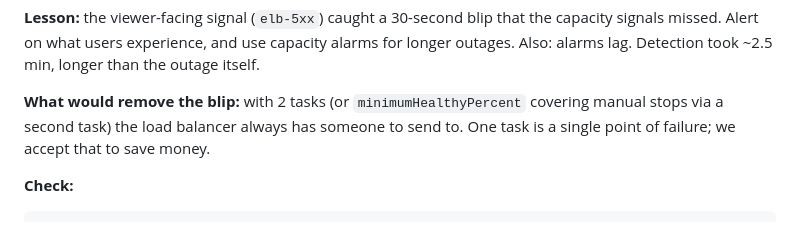
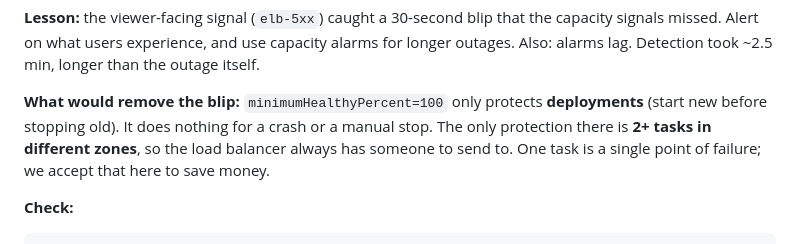
Before and after one commit to ideaguy3d/station_stream, a Markdown page: docs/aws-breadcrumbs.md, the part around the change. Drawn GitHub-style.

Commit message:
Clarify minimumHealthyPercent scope
Co-Authored-By: Claude Opus 5.5 <noreply@anthropic.com>

````diff
--- a/docs/aws-breadcrumbs.md
+++ b/docs/aws-breadcrumbs.md
@@ -708,7 +708,7 @@ aws cloudwatch get-metric-statistics --namespace AWS/ApplicationELB --metric-nam
 
 **Lesson:** the viewer-facing signal (`elb-5xx`) caught a 30-second blip that the capacity signals missed. Alert on what users experience, and use capacity alarms for longer outages. Also: alarms lag. Detection took ~2.5 min, longer than the outage itself.
 
-**What would remove the blip:** with 2 tasks (or `minimumHealthyPercent` covering manual stops via a second task) the load balancer always has someone to send to. One task is a single point of failure; we accept that to save money.
+**What would remove the blip:** `minimumHealthyPercent=100` only protects **deployments** (start new before stopping old). It does nothing for a crash or a manual stop. The only protection there is **2+ tasks in different zones**, so the load balancer always has someone to send to. One task is a single point of failure; we accept that here to save money.
 
 **Check:**
 ```bash
````
